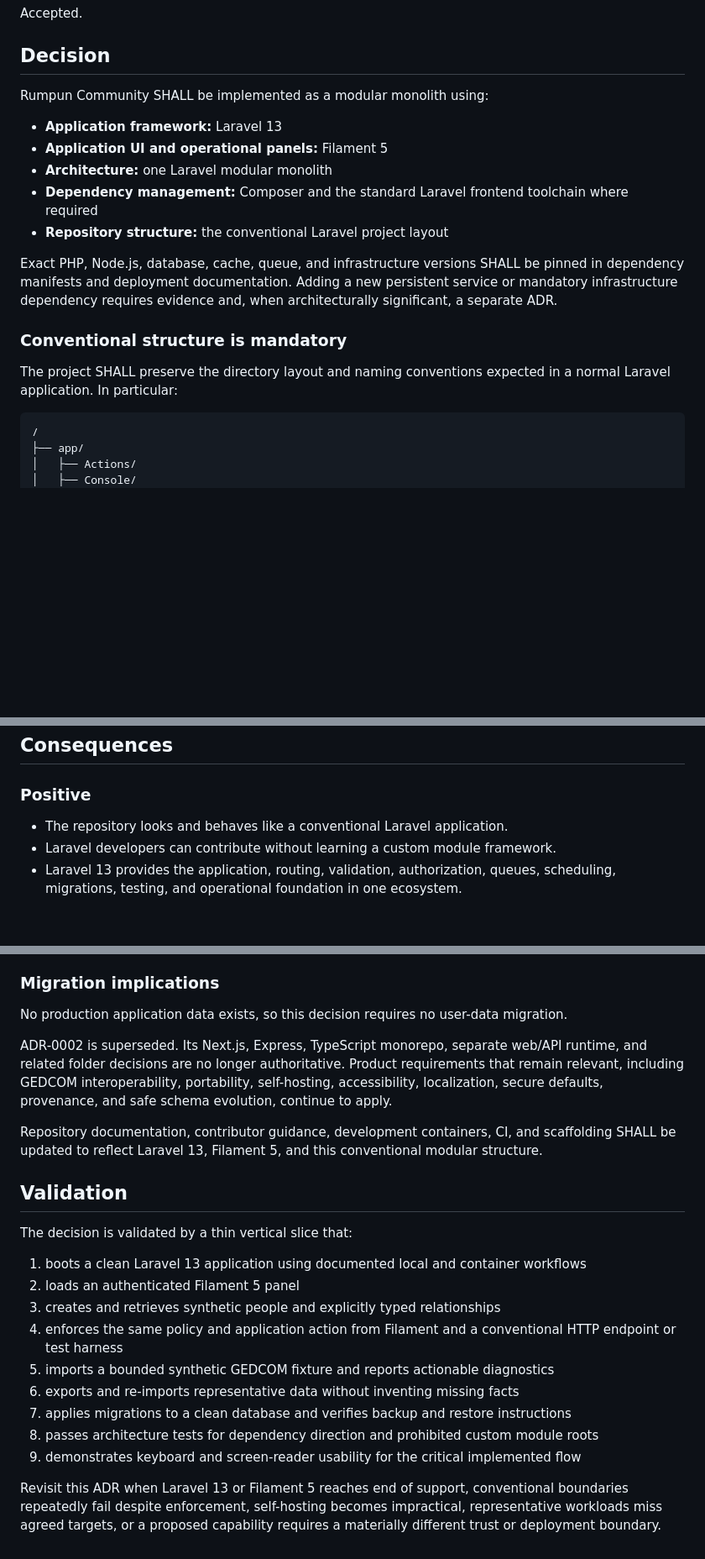
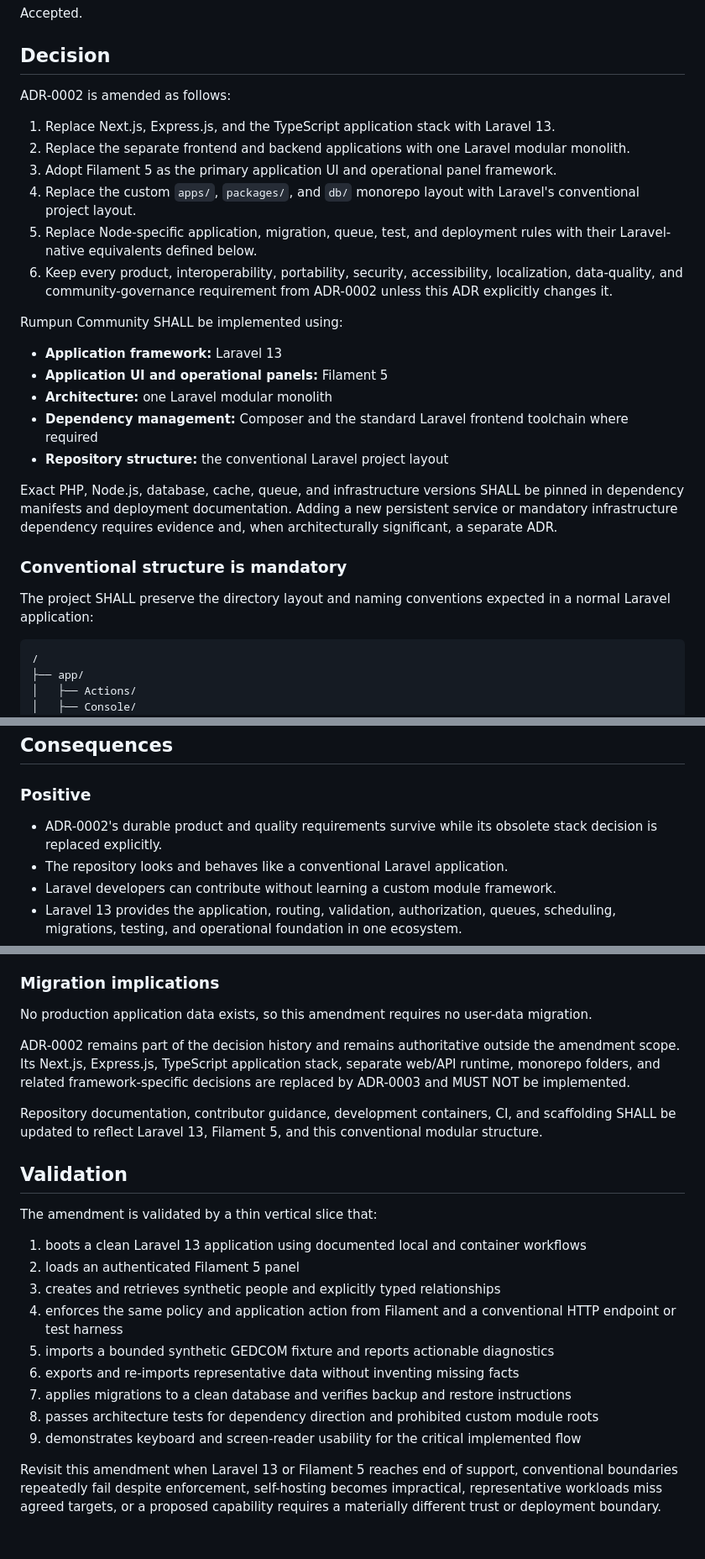
Before and after one commit to rumpun-app/rumpun-community, a Markdown page: docs/adr/0003-laravel-filament-modular-monolith.md, 3 parts joined by grey strips. Shown at 84% size. Rendered like a GitHub page; blank space fills up the shorter version.

````diff
--- a/docs/adr/0003-laravel-filament-modular-monolith.md
+++ b/docs/adr/0003-laravel-filament-modular-monolith.md
@@ -58,7 +64,16 @@ Accepted.
 
 ## Decision
 
-Rumpun Community SHALL be implemented as a modular monolith using:
+ADR-0002 is amended as follows:
+
+1. Replace Next.js, Express.js, and the TypeScript application stack with Laravel 13.
+2. Replace the separate frontend and backend applications with one Laravel modular monolith.
+3. Adopt Filament 5 as the primary application UI and operational panel framework.
+4. Replace the custom `apps/`, `packages/`, and `db/` monorepo layout with Laravel's conventional project layout.
+5. Replace Node-specific application, migration, queue, test, and deployment rules with their Laravel-native equivalents defined below.
+6. Keep every product, interoperability, portability, security, accessibility, localization, data-quality, and community-governance requirement from ADR-0002 unless this ADR explicitly changes it.
+
+Rumpun Community SHALL be implemented using:
 
 - **Application framework:** Laravel 13
 - **Application UI and operational panels:** Filament 5
@@ -70,7 +85,7 @@ Exact PHP, Node.js, database, cache, queue, and infrastructure versions SHALL be
 
 ### Conventional structure is mandatory
 
-The project SHALL preserve the directory layout and naming conventions expected in a normal Laravel application. In particular:
+The project SHALL preserve the directory layout and naming conventions expected in a normal Laravel application:
 
 ```text
 /
@@ -194,6 +209,7 @@ Architecture tests SHOULD enforce prohibited dependencies and ensure presentatio
 
 ### Positive
 
+- ADR-0002's durable product and quality requirements survive while its obsolete stack decision is replaced explicitly.
 - The repository looks and behaves like a conventional Laravel application.
 - Laravel developers can contribute without learning a custom module framework.
 - Laravel 13 provides the application, routing, validation, authorization, queues, scheduling, migrations, testing, and operational foundation in one ecosystem.
@@ -219,15 +236,15 @@ Architecture tests SHOULD enforce prohibited dependencies and ensure presentatio
 
 ### Migration implications
 
-No production application data exists, so this decision requires no user-data migration.
+No production application data exists, so this amendment requires no user-data migration.
 
-ADR-0002 is superseded. Its Next.js, Express, TypeScript monorepo, separate web/API runtime, and related folder decisions are no longer authoritative. Product requirements that remain relevant, including GEDCOM interoperability, portability, self-hosting, accessibility, localization, secure defaults, provenance, and safe schema evolution, continue to apply.
+ADR-0002 remains part of the decision history and remains authoritative outside the amendment scope. Its Next.js, Express.js, TypeScript application stack, separate web/API runtime, monorepo folders, and related framework-specific decisions are replaced by ADR-0003 and MUST NOT be implemented.
 
 Repository documentation, contributor guidance, development containers, CI, and scaffolding SHALL be updated to reflect Laravel 13, Filament 5, and this conventional modular structure.
 
 ## Validation
 
-The decision is validated by a thin vertical slice that:
+The amendment is validated by a thin vertical slice that:
 
 1. boots a clean Laravel 13 application using documented local and container workflows
 2. loads an authenticated Filament 5 panel
@@ -239,4 +256,4 @@ The decision is validated by a thin vertical slice that:
 8. passes architecture tests for dependency direction and prohibited custom module roots
 9. demonstrates keyboard and screen-reader usability for the critical implemented flow
 
-Revisit this ADR when Laravel 13 or Filament 5 reaches end of support, conventional boundaries repeatedly fail despite enforcement, self-hosting becomes impractical, representative workloads miss agreed targets, or a proposed capability requires a materially different trust or deployment boundary.
+Revisit this amendment when Laravel 13 or Filament 5 reaches end of support, conventional boundaries repeatedly fail despite enforcement, self-hosting becomes impractical, representative workloads miss agreed targets, or a proposed capability requires a materially different trust or deployment boundary.
````
Also changed, not shown: other parts of docs/adr/0003-laravel-filament-modular-monolith.md (+17 -10 lines).
